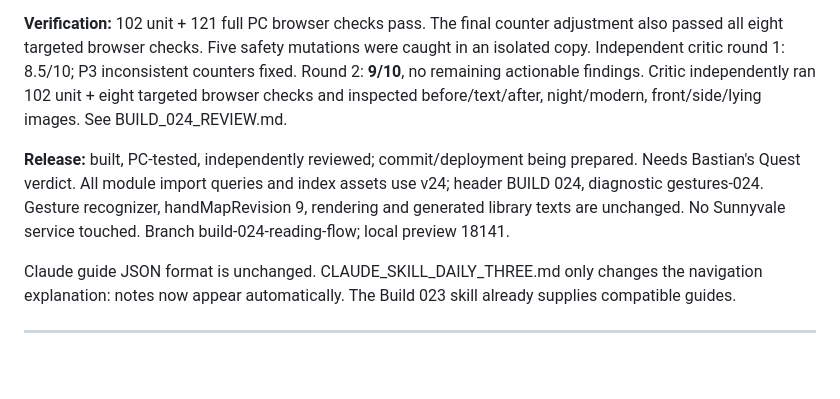
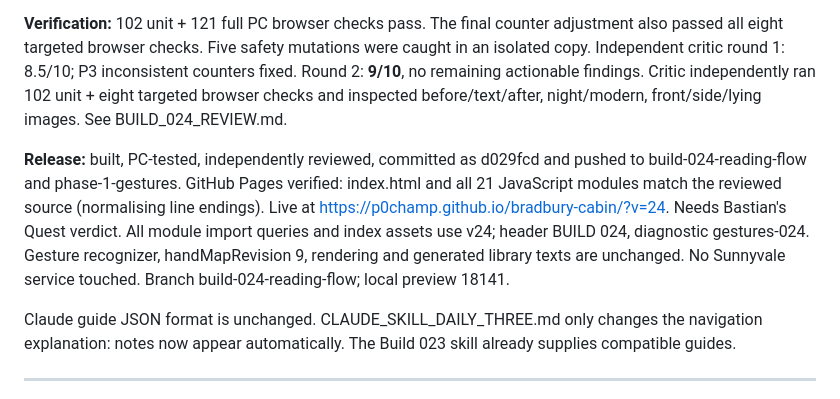
Before and after one commit to p0champ/bradbury-cabin, a Markdown page: HANDOVER.md, the part around the change. Rendered like a GitHub page; blank space fills up the shorter version.

Commit message:
Record verified Build 024 deployment

```diff
--- a/HANDOVER.md
+++ b/HANDOVER.md
@@ -8,7 +8,7 @@
 
 **Verification:** 102 unit + 121 full PC browser checks pass. The final counter adjustment also passed all eight targeted browser checks. Five safety mutations were caught in an isolated copy. Independent critic round 1: 8.5/10; P3 inconsistent counters fixed. Round 2: **9/10**, no remaining actionable findings. Critic independently ran 102 unit + eight targeted browser checks and inspected before/text/after, night/modern, front/side/lying images. See BUILD_024_REVIEW.md.
 
-**Release:** built, PC-tested, independently reviewed; commit/deployment being prepared. Needs Bastian's Quest verdict. All module import queries and index assets use v24; header BUILD 024, diagnostic gestures-024. Gesture recognizer, handMapRevision 9, rendering and generated library texts are unchanged. No Sunnyvale service touched. Branch build-024-reading-flow; local preview 18141.
+**Release:** built, PC-tested, independently reviewed, committed as d029fcd and pushed to build-024-reading-flow and phase-1-gestures. GitHub Pages verified: index.html and all 21 JavaScript modules match the reviewed source (normalising line endings). Live at https://p0champ.github.io/bradbury-cabin/?v=24. Needs Bastian's Quest verdict. All module import queries and index assets use v24; header BUILD 024, diagnostic gestures-024. Gesture recognizer, handMapRevision 9, rendering and generated library texts are unchanged. No Sunnyvale service touched. Branch build-024-reading-flow; local preview 18141.
 
 Claude guide JSON format is unchanged. CLAUDE_SKILL_DAILY_THREE.md only changes the navigation explanation: notes now appear automatically. The Build 023 skill already supplies compatible guides.
 
```
